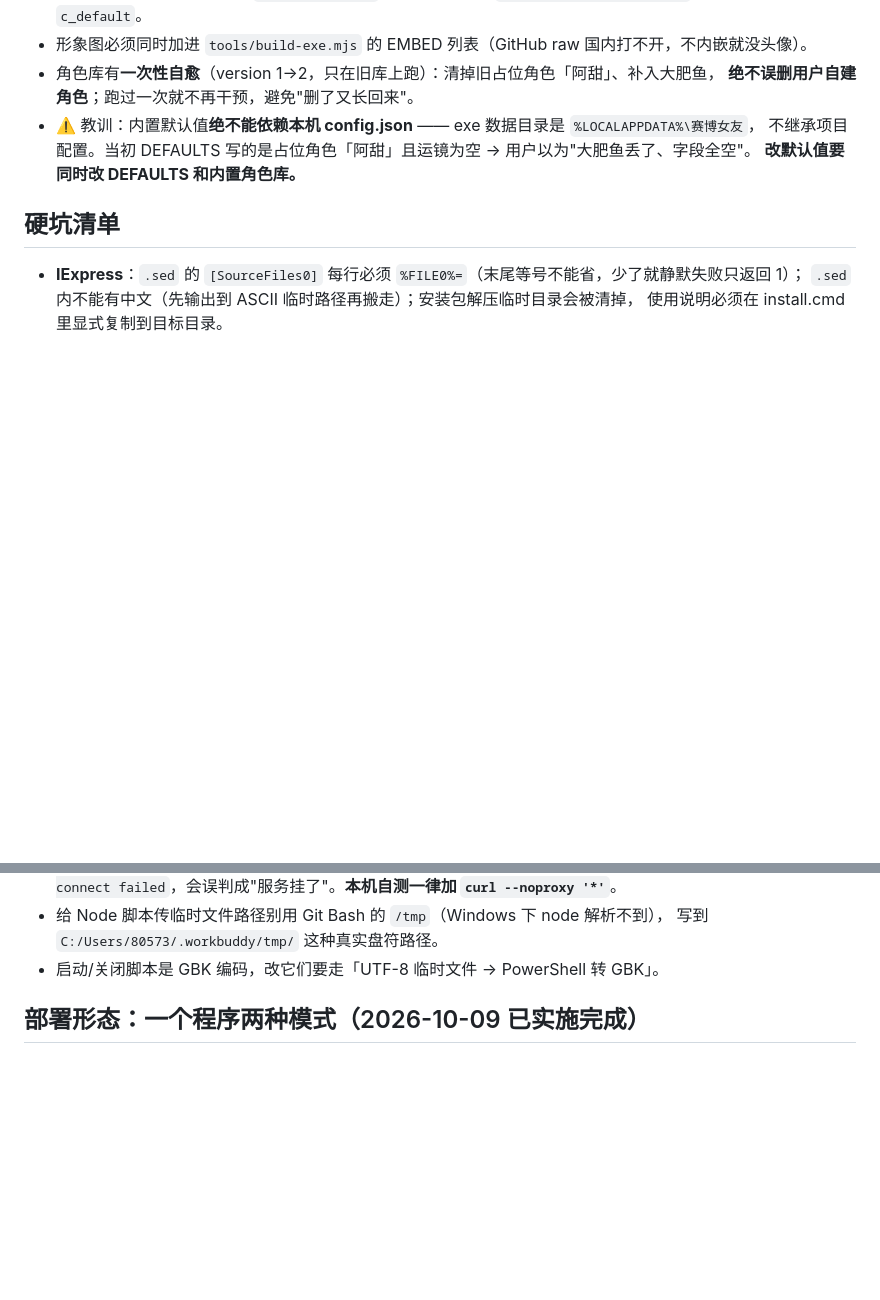
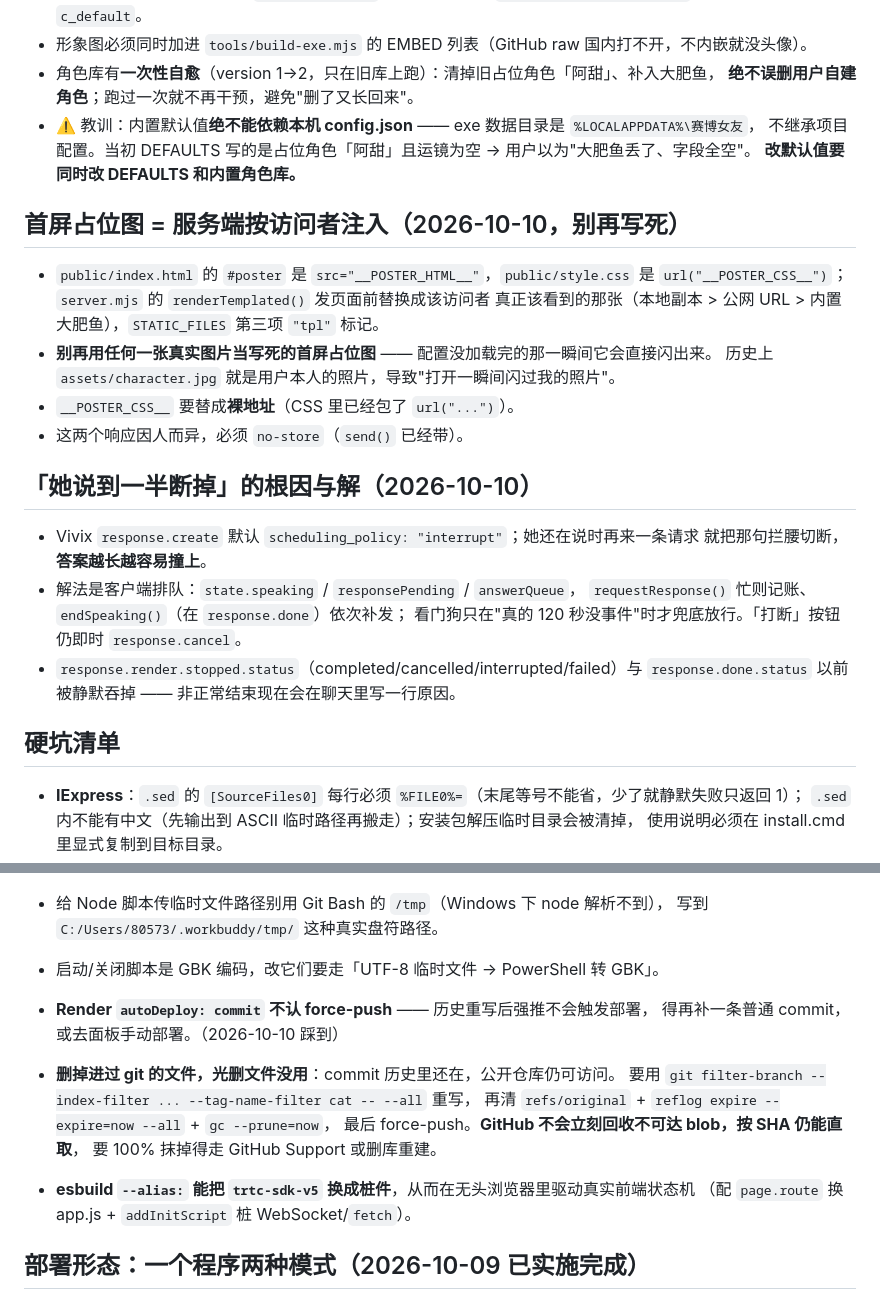
Before and after one commit to SenuMirai/cyber-girlfriend, a Markdown page: .workbuddy/memory/MEMORY.md, 2 parts joined by grey strips. Drawn GitHub-style; blank space fills up the shorter version.

```diff
--- a/.workbuddy/memory/MEMORY.md
+++ b/.workbuddy/memory/MEMORY.md
@@ -40,6 +40,24 @@
   不继承项目配置。当初 DEFAULTS 写的是占位角色「阿甜」且运镜为空 → 用户以为"大肥鱼丢了、字段全空"。
   **改默认值要同时改 DEFAULTS 和内置角色库。**
 
+## 首屏占位图 = 服务端按访问者注入（2026-10-10，别再写死）
+- `public/index.html` 的 `#poster` 是 `src="__POSTER_HTML__"`，`public/style.css` 是
+  `url("__POSTER_CSS__")`；`server.mjs` 的 `renderTemplated()` 发页面前替换成该访问者
+  真正该看到的那张（本地副本 > 公网 URL > 内置大肥鱼），`STATIC_FILES` 第三项 `"tpl"` 标记。
+- **别再用任何一张真实图片当写死的首屏占位图** —— 配置没加载完的那一瞬间它会直接闪出来。
+  历史上 `assets/character.jpg` 就是用户本人的照片，导致"打开一瞬间闪过我的照片"。
+- `__POSTER_CSS__` 要替成**裸地址**（CSS 里已经包了 `url("...")`）。
+- 这两个响应因人而异，必须 `no-store`（`send()` 已经带）。
+
+## 「她说到一半断掉」的根因与解（2026-10-10）
+- Vivix `response.create` 默认 `scheduling_policy: "interrupt"`；她还在说时再来一条请求
+  就把那句拦腰切断，**答案越长越容易撞上**。
+- 解法是客户端排队：`state.speaking` / `responsePending` / `answerQueue`，
+  `requestResponse()` 忙则记账、`endSpeaking()`（在 `response.done`）依次补发；
+  看门狗只在"真的 120 秒没事件"时才兜底放行。「打断」按钮仍即时 `response.cancel`。
+- `response.render.stopped.status`（completed/cancelled/interrupted/failed）与
+  `response.done.status` 以前被静默吞掉 —— 非正常结束现在会在聊天里写一行原因。
+
 ## 硬坑清单
 - **IExpress**：`.sed` 的 `[SourceFiles0]` 每行必须 `%FILE0%=`（末尾等号不能省，少了就静默失败只返回 1）；
   `.sed` 内不能有中文（先输出到 ASCII 临时路径再搬走）；安装包解压临时目录会被清掉，
@@ -57,6 +75,16 @@
 - 给 Node 脚本传临时文件路径别用 Git Bash 的 `/tmp`（Windows 下 node 解析不到），
   写到 `C:/Users/80573/.workbuddy/tmp/` 这种真实盘符路径。
 - 启动/关闭脚本是 GBK 编码，改它们要走「UTF-8 临时文件 → PowerShell 转 GBK」。
+
+- **Render `autoDeploy: commit` 不认 force-push** —— 历史重写后强推不会触发部署，
+  得再补一条普通 commit，或去面板手动部署。（2026-10-10 踩到）
+- **删掉进过 git 的文件，光删文件没用**：commit 历史里还在，公开仓库仍可访问。
+  要用 `git filter-branch --index-filter ... --tag-name-filter cat -- --all` 重写，
+  再清 `refs/original` + `reflog expire --expire=now --all` + `gc --prune=now`，
+  最后 force-push。**GitHub 不会立刻回收不可达 blob，按 SHA 仍能直取**，
+  要 100% 抹掉得走 GitHub Support 或删库重建。
+- **esbuild `--alias:` 能把 `trtc-sdk-v5` 换成桩件**，从而在无头浏览器里驱动真实前端状态机
+  （配 `page.route` 换 app.js + `addInitScript` 桩 WebSocket/`fetch`）。
 
 ## 部署形态：一个程序两种模式（2026-10-09 已实施完成）
 用户拍板 **B 方案：托管平台跑后端**，Key 策略＝「让他们用自己的 key」。
```
Also changed, not shown: .workbuddy/memory/2026-10-10.md (added, +66 -0 lines).
